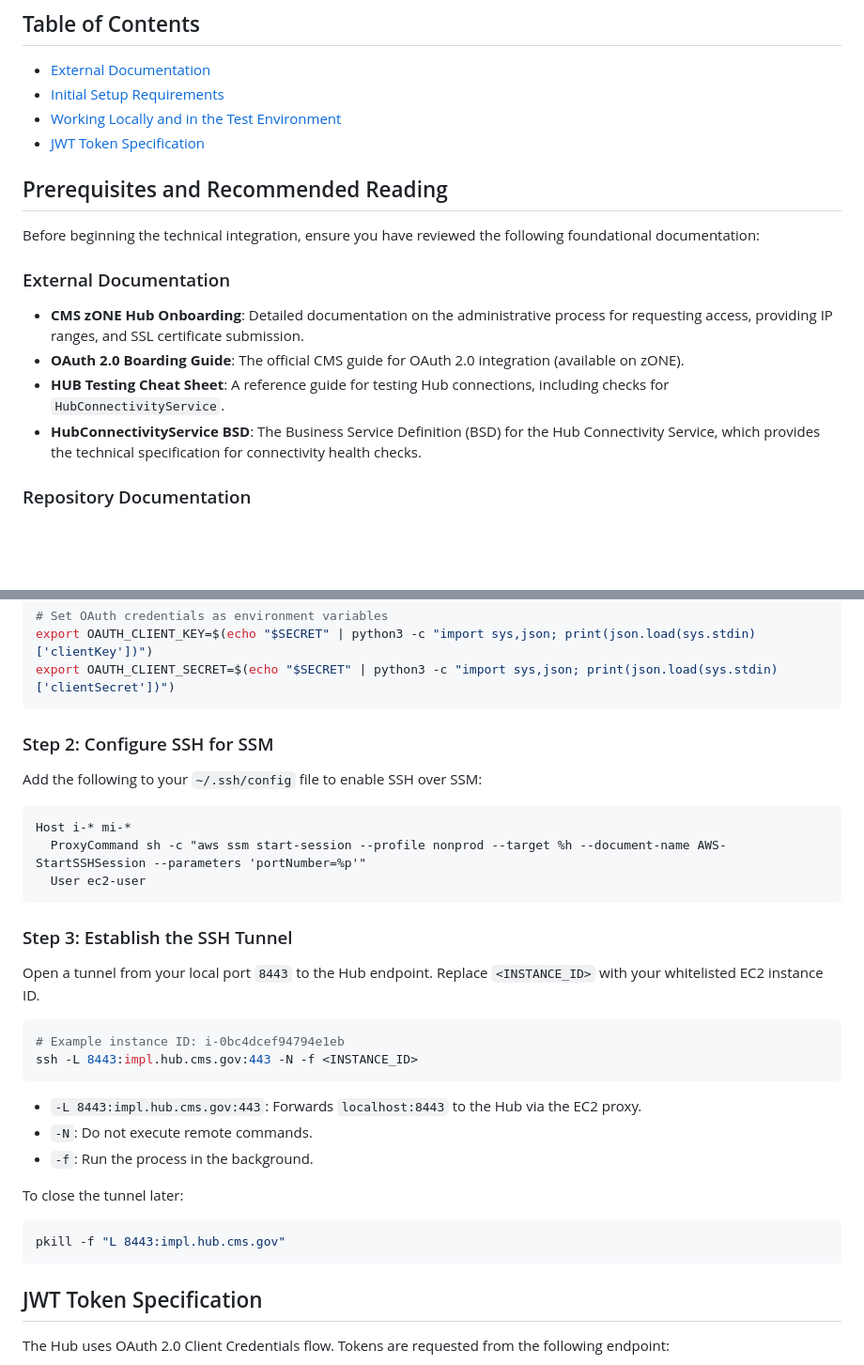
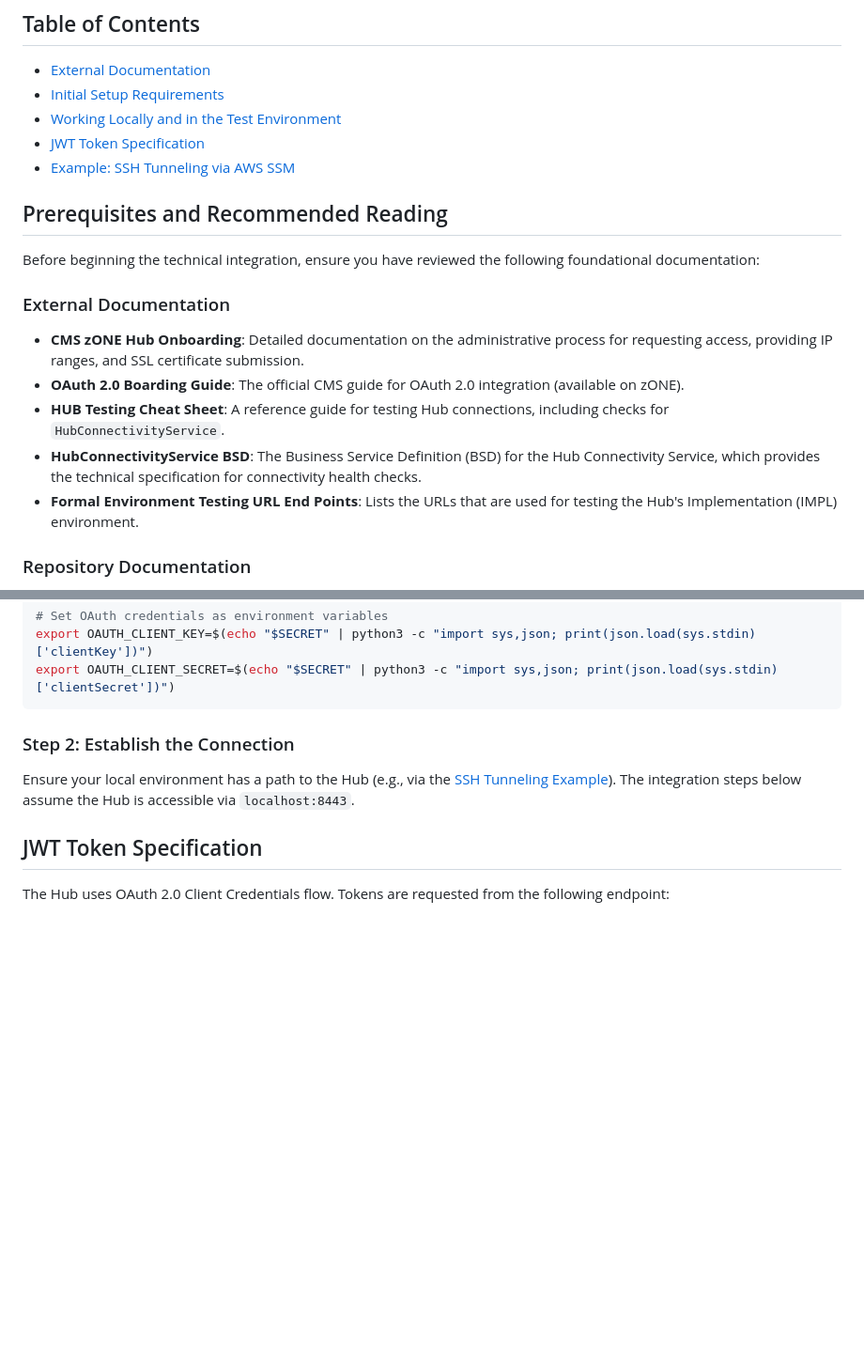
Before and after one commit to DSACMS/fdsh-utils, a Markdown page: guides/navigating-initial-new-hub-connections.md, 2 parts joined by grey strips. Shown at 94% size. Drawn GitHub-style; blank space fills up the shorter version.

````diff
--- a/guides/navigating-initial-new-hub-connections.md
+++ b/guides/navigating-initial-new-hub-connections.md
@@ -8,6 +8,7 @@ This guide assists external developers with the initial technical setup, testing
 * [Initial Setup Requirements](#initial-setup-requirements)
 * [Working Locally and in the Test Environment](#working-locally-and-in-the-test-environment)
 * [JWT Token Specification](#jwt-token-specification)
+* [Example: SSH Tunneling via AWS SSM](./ssh-tunnelling-example.md)
 
 ## Prerequisites and Recommended Reading
 
@@ -18,6 +19,7 @@ Before beginning the technical integration, ensure you have reviewed the followi
 * **OAuth 2.0 Boarding Guide**: The official CMS guide for OAuth 2.0 integration (available on zONE).
 * **HUB Testing Cheat Sheet**: A reference guide for testing Hub connections, including checks for `HubConnectivityService`.
 * **HubConnectivityService BSD**: The Business Service Definition (BSD) for the Hub Connectivity Service, which provides the technical specification for connectivity health checks.
+* **Formal Environment Testing URL End Points**: Lists the URLs that are used for testing the Hub's Implementation (IMPL) environment.
 
 ### Repository Documentation
 * [**Project README**](../README.md): Overview of the `fdsh-utils` project and its core goals.
@@ -73,33 +73,9 @@ export OAUTH_CLIENT_KEY=$(echo "$SECRET" | python3 -c "import sys,json; print(js
 export OAUTH_CLIENT_SECRET=$(echo "$SECRET" | python3 -c "import sys,json; print(json.load(sys.stdin)['clientSecret'])")
 ```
 
-### Step 2: Configure SSH for SSM
+### Step 2: Establish the Connection
 
-Add the following to your `~/.ssh/config` file to enable SSH over SSM:
-
-```text
-Host i-* mi-*
-  ProxyCommand sh -c "aws ssm start-session --profile nonprod --target %h --document-name AWS-StartSSHSession --parameters 'portNumber=%p'"
-  User ec2-user
-```
-
-### Step 3: Establish the SSH Tunnel
-
-Open a tunnel from your local port `8443` to the Hub endpoint. Replace `<INSTANCE_ID>` with your whitelisted EC2 instance ID.
-
-```bash
-# Example instance ID: i-0bc4dcef94794e1eb
-ssh -L 8443:impl.hub.cms.gov:443 -N -f <INSTANCE_ID>
-```
-
-* `-L 8443:impl.hub.cms.gov:443`: Forwards `localhost:8443` to the Hub via the EC2 proxy.
-* `-N`: Do not execute remote commands.
-* `-f`: Run the process in the background.
-
-To close the tunnel later:
-```bash
-pkill -f "L 8443:impl.hub.cms.gov"
-```
+Ensure your local environment has a path to the Hub (e.g., via the [SSH Tunneling Example](./ssh-tunnelling-example.md)). The integration steps below assume the Hub is accessible via `localhost:8443`.
 
 ## JWT Token Specification
 
````
Also changed, not shown: other parts of guides/navigating-initial-new-hub-connections.md (+17 -30 lines), README.md (+4 -0 lines), guides/ssh-tunnelling-example.md (added, +59 -0 lines).
